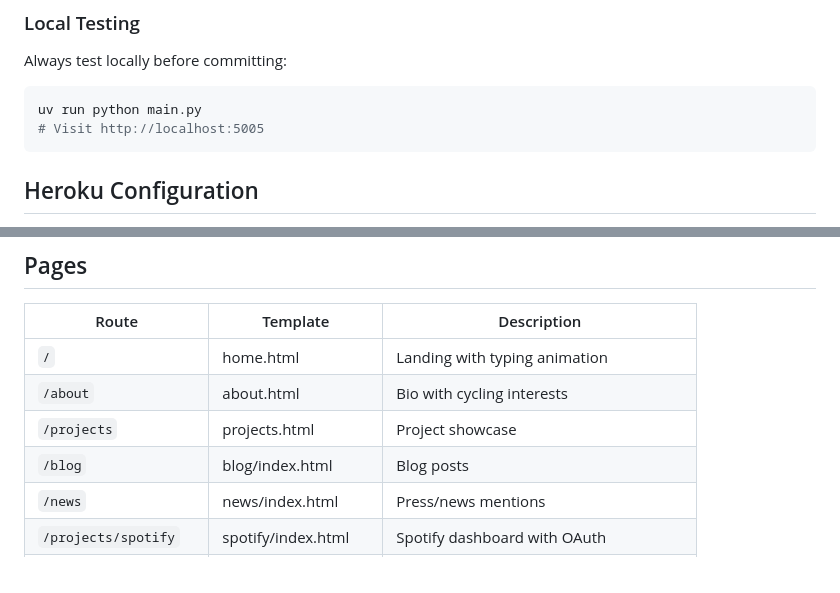
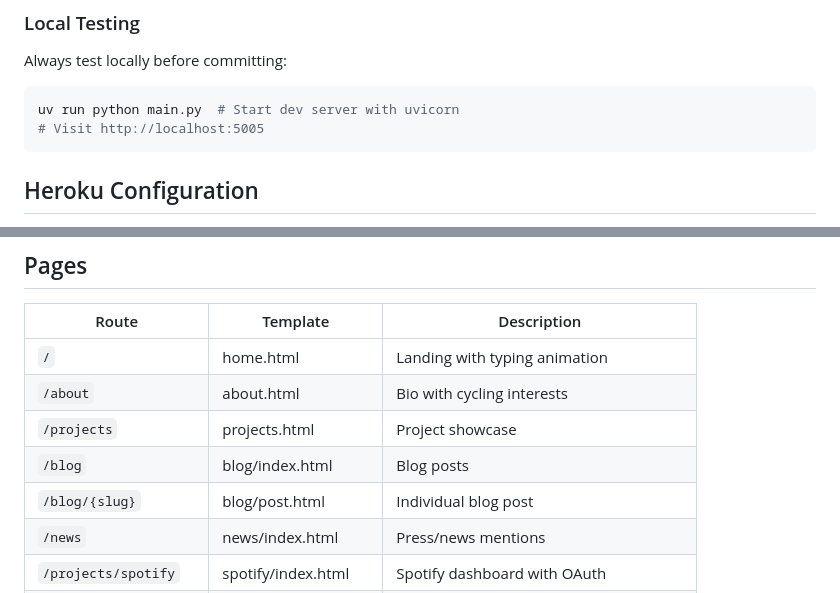
Before and after one commit to alexander-matthew/personal-site, a Markdown page: .claude/CLAUDE.md, 2 parts joined by grey strips. Drawn GitHub-style.

````diff
--- a/.claude/CLAUDE.md
+++ b/.claude/CLAUDE.md
@@ -281,7 +287,7 @@ git push heroku main
 ### Local Testing
 Always test locally before committing:
 ```bash
-uv run python main.py
+uv run python main.py  # Start dev server with uvicorn
 # Visit http://localhost:5005
 ```
 
@@ -315,6 +321,7 @@ heroku logs --tail
 | `/about` | about.html | Bio with cycling interests |
 | `/projects` | projects.html | Project showcase |
 | `/blog` | blog/index.html | Blog posts |
+| `/blog/{slug}` | blog/post.html | Individual blog post |
 | `/news` | news/index.html | Press/news mentions |
 | `/projects/spotify` | spotify/index.html | Spotify dashboard with OAuth |
 | `/projects/blackjack` | blackjack/index.html | Blackjack trainer game |
````
Also changed, not shown: other parts of .claude/CLAUDE.md (+28 -16 lines), docs/ARCHITECTURE.md (+14 -6 lines).
